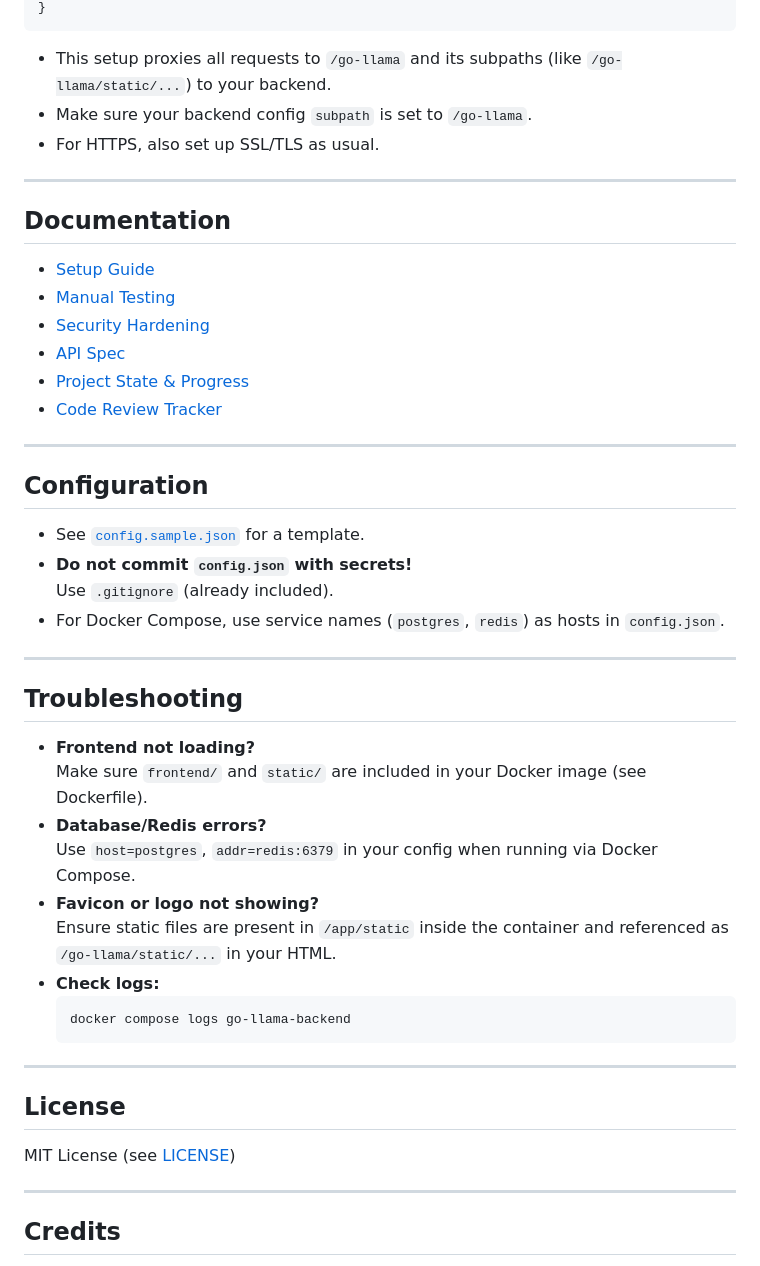
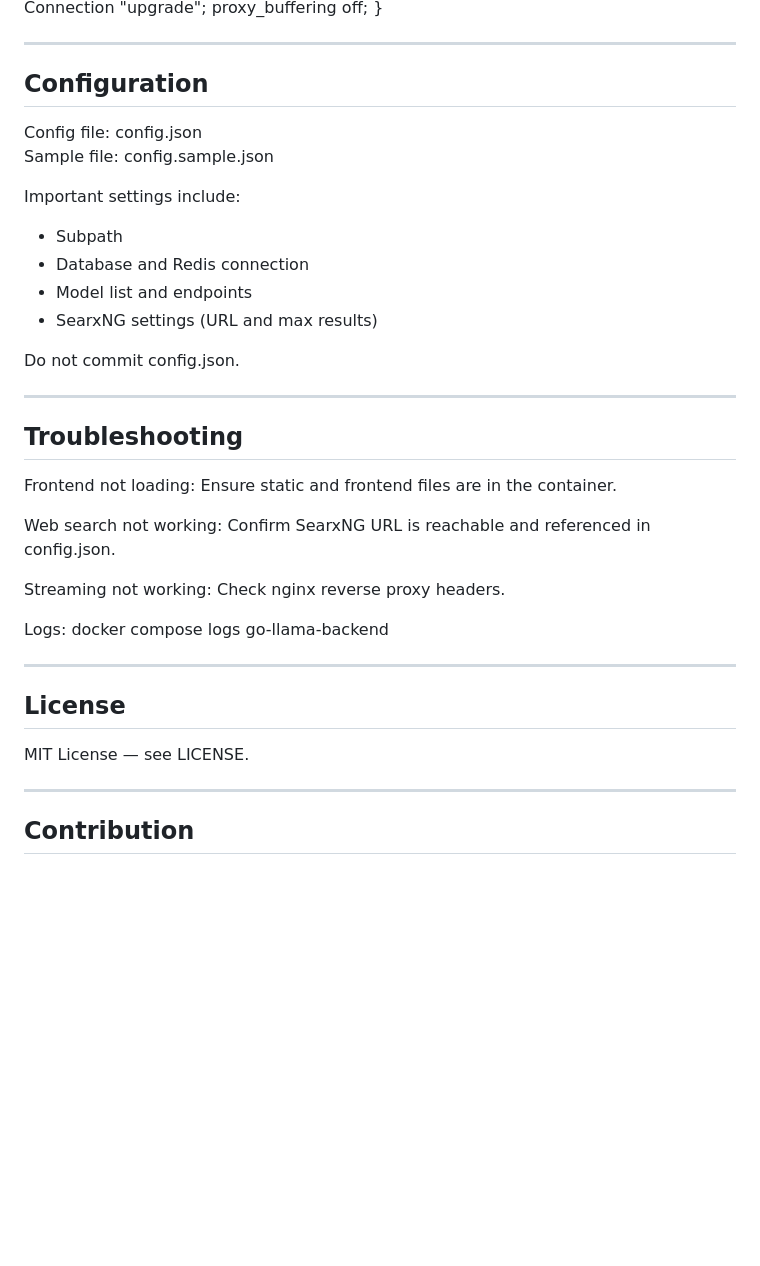
Before and after one commit to TheFozid/go-llama, a Markdown page: README.md, the part around one of its changes. Rendered like a GitHub page; blank space fills up the shorter version.

````diff
--- a/README.md
+++ b/README.md
@@ -89,52 +124,44 @@ location /go-llama {
 }
-```
-
-- This setup proxies all requests to `/go-llama` and its subpaths (like `/go-llama/static/...`) to your backend.
-- Make sure your backend config `subpath` is set to `/go-llama`.
-- For HTTPS, also set up SSL/TLS as usual.
-
----
-
-## Documentation
-
-- [Setup Guide](SETUP.md)
-- [Manual Testing](MANUAL_TESTING.md)
-- [Security Hardening](HARDENING.md)
-- [API Spec](openapi/openapi.yaml)
-- [Project State & Progress](PROJECT_STATE.md)
-- [Code Review Tracker](CODE_REVIEW_TRACKER.md)
 
 ---
 
 ## Configuration
 
-- See [`config.sample.json`](config.sample.json) for a template.
-- **Do not commit `config.json` with secrets!**
-  Use `.gitignore` (already included).
-- For Docker Compose, use service names (`postgres`, `redis`) as hosts in `config.json`.
+Config file: config.json
+Sample file: config.sample.json
+
+Important settings include:
+
+- Subpath
+- Database and Redis connection
+- Model list and endpoints
+- SearxNG settings (URL and max results)
+
+Do not commit config.json.
 
 ---
 
 ## Troubleshooting
 
-- **Frontend not loading?**
-  Make sure `frontend/` and `static/` are included in your Docker image (see Dockerfile).
-- **Database/Redis errors?**
-  Use `host=postgres`, `addr=redis:6379` in your config when running via Docker Compose.
-- **Favicon or logo not showing?**
-  Ensure static files are present in `/app/static` inside the container and referenced as `/go-llama/static/...` in your HTML.
-- **Check logs:**
-  ```sh
-  docker compose logs go-llama-backend
-  ```
+Frontend not loading:
+Ensure static and frontend files are in the container.
+
+Web search not working:
+Confirm SearxNG URL is reachable and referenced in config.json.
+
+Streaming not working:
+Check nginx reverse proxy headers.
+
+Logs:
+docker compose logs go-llama-backend
 
 ---
 
 ## License
 
-MIT License (see [LICENSE](LICENSE))
+MIT License — see LICENSE.
 
 ---
 
-## Credits
+## Contribution
 
````
Also changed, not shown: other parts of README.md (+88 -70 lines).
